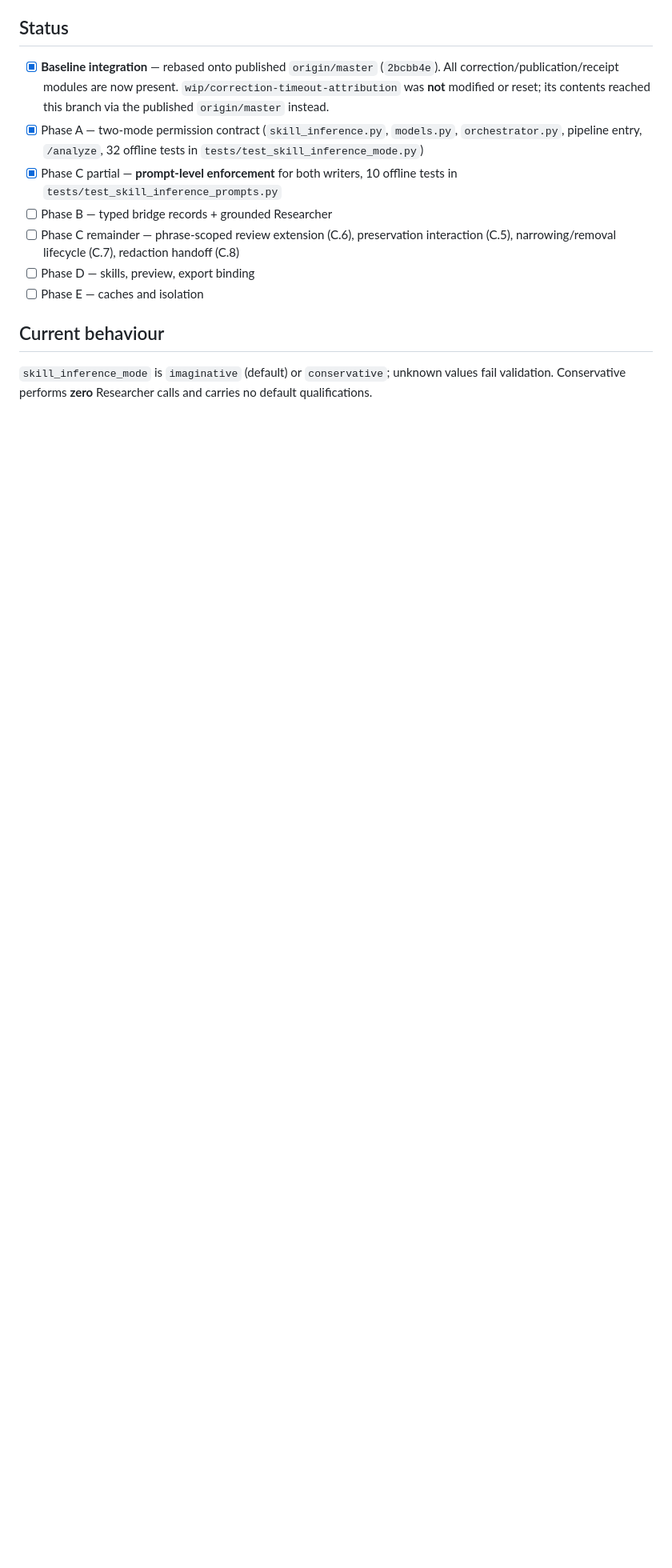
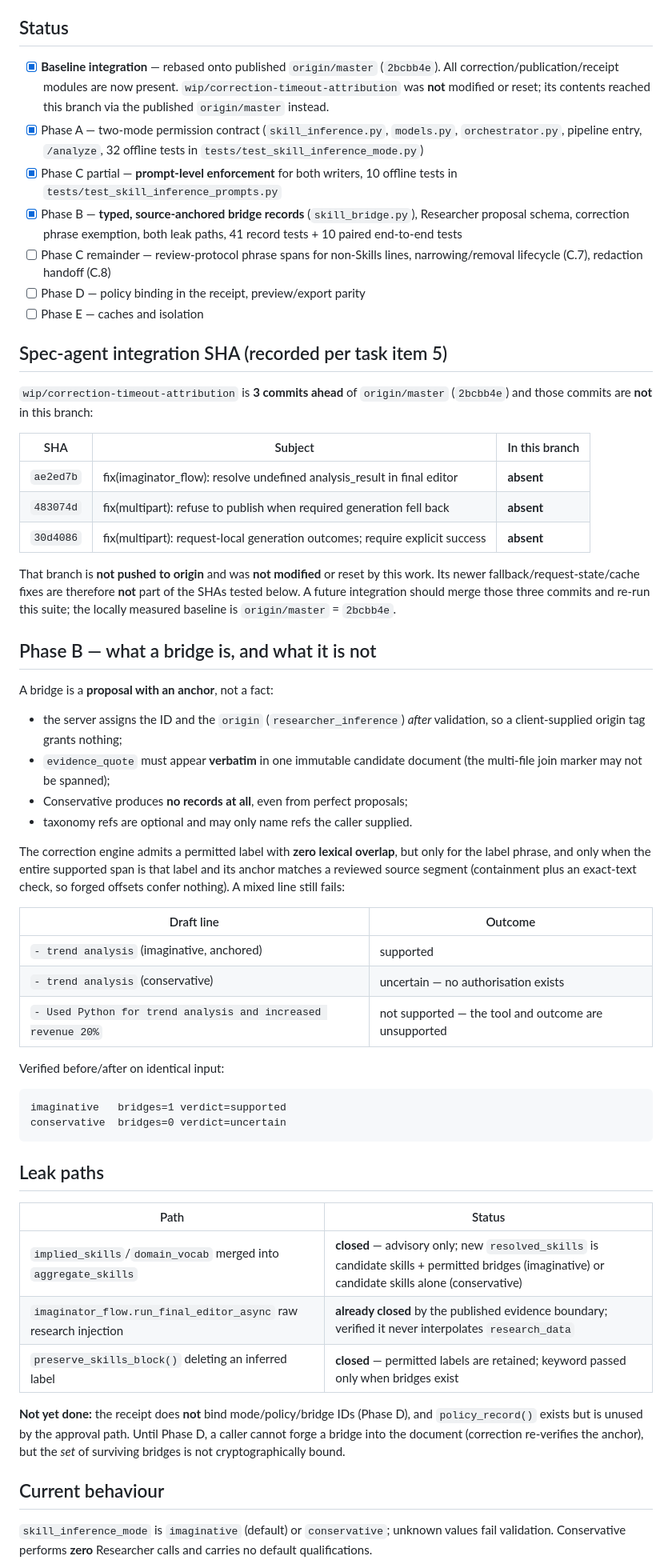
Before and after one commit to aggressor-FZX/Imagination_Resume_Module, a Markdown page: HANDOFF.md, the part around the change. Shown at 80% size. Rendered like a GitHub page; blank space fills up the shorter version.

Commit message:
docs(handoff): record Phase B delivery, leak closures and spec-agent SHAs

````diff
--- a/HANDOFF.md
+++ b/HANDOFF.md
@@ -20,11 +20,71 @@ of scope.
       32 offline tests in `tests/test_skill_inference_mode.py`)
 - [x] Phase C partial — **prompt-level enforcement** for both writers,
       10 offline tests in `tests/test_skill_inference_prompts.py`
-- [ ] Phase B — typed bridge records + grounded Researcher
-- [ ] Phase C remainder — phrase-scoped review extension (C.6), preservation
-      interaction (C.5), narrowing/removal lifecycle (C.7), redaction handoff (C.8)
-- [ ] Phase D — skills, preview, export binding
+- [x] Phase B — **typed, source-anchored bridge records** (`skill_bridge.py`),
+      Researcher proposal schema, correction phrase exemption, both leak paths,
+      41 record tests + 10 paired end-to-end tests
+- [ ] Phase C remainder — review-protocol phrase spans for non-Skills lines,
+      narrowing/removal lifecycle (C.7), redaction handoff (C.8)
+- [ ] Phase D — policy binding in the receipt, preview/export parity
 - [ ] Phase E — caches and isolation
+
+## Spec-agent integration SHA (recorded per task item 5)
+
+`wip/correction-timeout-attribution` is **3 commits ahead** of
+`origin/master` (`2bcbb4e`) and those commits are **not** in this branch:
+
+| SHA | Subject | In this branch |
+|---|---|---|
+| `ae2ed7b` | fix(imaginator_flow): resolve undefined analysis_result in final editor | **absent** |
+| `483074d` | fix(multipart): refuse to publish when required generation fell back | **absent** |
+| `30d4086` | fix(multipart): request-local generation outcomes; require explicit success | **absent** |
+
+That branch is **not pushed to origin** and was **not modified** or reset by this
+work. Its newer fallback/request-state/cache fixes are therefore **not** part of
+the SHAs tested below. A future integration should merge those three commits and
+re-run this suite; the locally measured baseline is `origin/master` = `2bcbb4e`.
+
+## Phase B — what a bridge is, and what it is not
+
+A bridge is a **proposal with an anchor**, not a fact:
+
+* the server assigns the ID and the `origin` (`researcher_inference`) *after*
+  validation, so a client-supplied origin tag grants nothing;
+* `evidence_quote` must appear **verbatim** in one immutable candidate document
+  (the multi-file join marker may not be spanned);
+* Conservative produces **no records at all**, even from perfect proposals;
+* taxonomy refs are optional and may only name refs the caller supplied.
+
+The correction engine admits a permitted label with **zero lexical overlap**, but
+only for the label phrase, and only when the entire supported span is that label
+and its anchor matches a reviewed source segment (containment plus an exact-text
+check, so forged offsets confer nothing). A mixed line still fails:
+
+| Draft line | Outcome |
+|---|---|
+| `- trend analysis` (imaginative, anchored) | supported |
+| `- trend analysis` (conservative) | uncertain — no authorisation exists |
+| `- Used Python for trend analysis and increased revenue 20%` | not supported — the tool and outcome are unsupported |
+
+Verified before/after on identical input:
+
+```
+imaginative   bridges=1 verdict=supported
+conservative  bridges=0 verdict=uncertain
+```
+
+## Leak paths
+
+| Path | Status |
+|---|---|
+| `implied_skills`/`domain_vocab` merged into `aggregate_skills` | **closed** — advisory only; new `resolved_skills` is candidate skills + permitted bridges (imaginative) or candidate skills alone (conservative) |
+| `imaginator_flow.run_final_editor_async` raw research injection | **already closed** by the published evidence boundary; verified it never interpolates `research_data` |
+| `preserve_skills_block()` deleting an inferred label | **closed** — permitted labels are retained; keyword passed only when bridges exist |
+
+**Not yet done:** the receipt does **not** bind mode/policy/bridge IDs (Phase D),
+and `policy_record()` exists but is unused by the approval path. Until Phase D, a
+caller cannot forge a bridge into the document (correction re-verifies the
+anchor), but the *set* of surviving bridges is not cryptographically bound.
 
 ## Current behaviour
 
````
